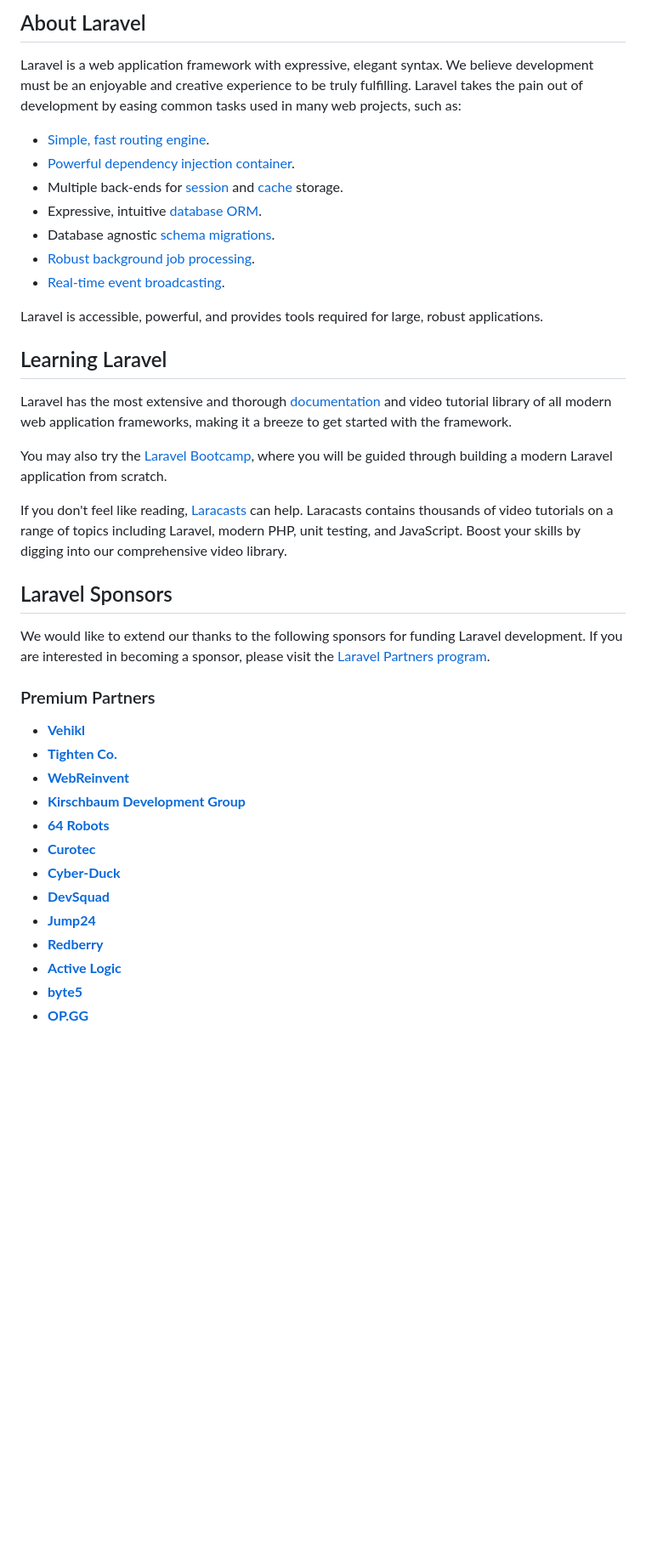
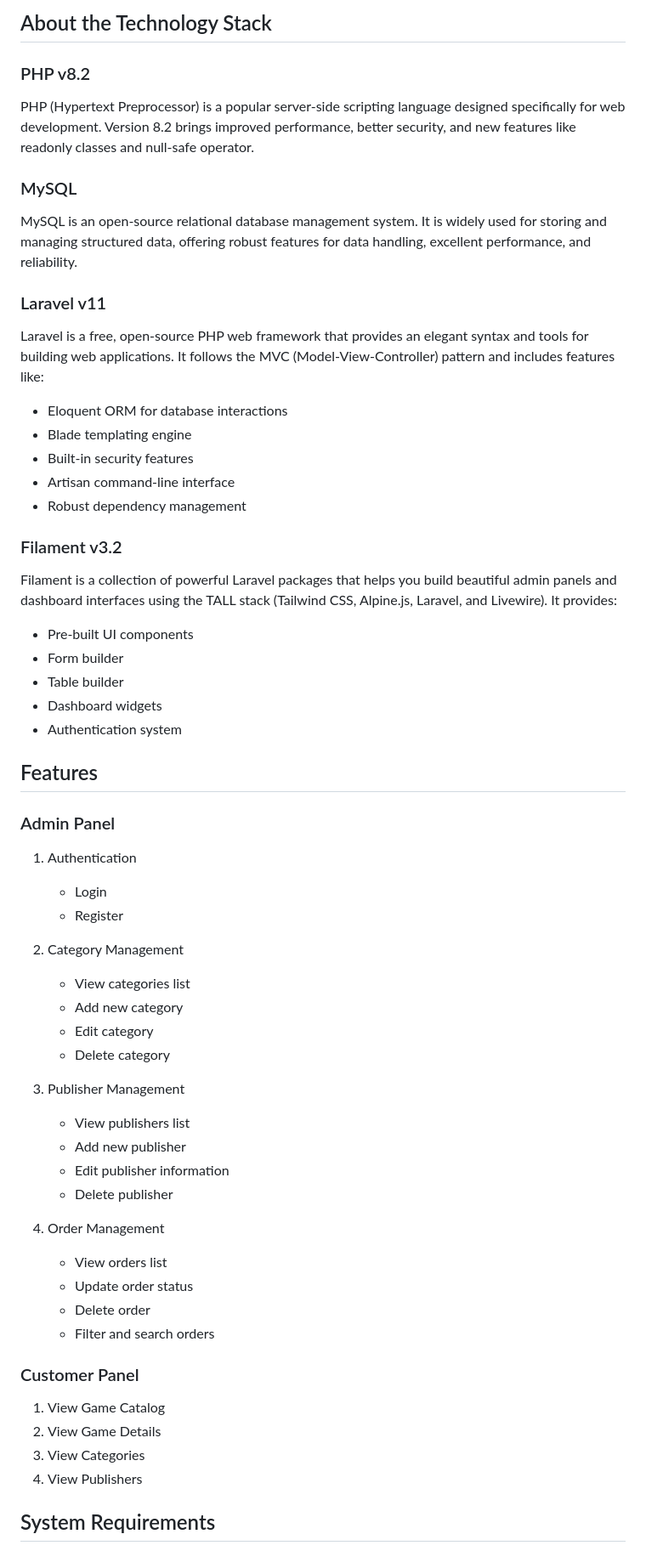
Before and after one commit to apekking28/warung-game, a Markdown page: README.md, the part around one of its changes. Shown at 85% size. Rendered like a GitHub page; blank space fills up the shorter version.

```diff
--- a/README.md
+++ b/README.md
@@ -9,43 +4,58 @@
 
-## About Laravel
+## About the Technology Stack
 
-Laravel is a web application framework with expressive, elegant syntax. We believe development must be an enjoyable and creative experience to be truly fulfilling. Laravel takes the pain out of development by easing common tasks used in many web projects, such as:
+### PHP v8.2
+PHP (Hypertext Preprocessor) is a popular server-side scripting language designed specifically for web development. Version 8.2 brings improved performance, better security, and new features like readonly classes and null-safe operator.
 
-- [Simple, fast routing engine](https://laravel.com/docs/routing).
-- [Powerful dependency injection container](https://laravel.com/docs/container).
-- Multiple back-ends for [session](https://laravel.com/docs/session) and [cache](https://laravel.com/docs/cache) storage.
-- Expressive, intuitive [database ORM](https://laravel.com/docs/eloquent).
-- Database agnostic [schema migrations](https://laravel.com/docs/migrations).
-- [Robust background job processing](https://laravel.com/docs/queues).
-- [Real-time event broadcasting](https://laravel.com/docs/broadcasting).
+### MySQL
+MySQL is an open-source relational database management system. It is widely used for storing and managing structured data, offering robust features for data handling, excellent performance, and reliability.
 
-Laravel is accessible, powerful, and provides tools required for large, robust applications.
+### Laravel v11
+Laravel is a free, open-source PHP web framework that provides an elegant syntax and tools for building web applications. It follows the MVC (Model-View-Controller) pattern and includes features like:
+- Eloquent ORM for database interactions
+- Blade templating engine
+- Built-in security features
+- Artisan command-line interface
+- Robust dependency management
 
-## Learning Laravel
+### Filament v3.2
+Filament is a collection of powerful Laravel packages that helps you build beautiful admin panels and dashboard interfaces using the TALL stack (Tailwind CSS, Alpine.js, Laravel, and Livewire). It provides:
+- Pre-built UI components
+- Form builder
+- Table builder
+- Dashboard widgets
+- Authentication system
 
-Laravel has the most extensive and thorough [documentation](https://laravel.com/docs) and video tutorial library of all modern web application frameworks, making it a breeze to get started with the framework.
+## Features
 
-You may also try the [Laravel Bootcamp](https://bootcamp.laravel.com), where you will be guided through building a modern Laravel application from scratch.
+### Admin Panel
+1. Authentication
+   - Login
+   - Register
 
-If you don't feel like reading, [Laracasts](https://laracasts.com) can help. Laracasts contains thousands of video tutorials on a range of topics including Laravel, modern PHP, unit testing, and JavaScript. Boost your skills by digging into our comprehensive video library.
+2. Category Management
+   - View categories list
+   - Add new category
+   - Edit category
+   - Delete category
 
-## Laravel Sponsors
+3. Publisher Management
+   - View publishers list
+   - Add new publisher
+   - Edit publisher information
+   - Delete publisher
 
-We would like to extend our thanks to the following sponsors for funding Laravel development. If you are interested in becoming a sponsor, please visit the [Laravel Partners program](https://partners.laravel.com).
+4. Order Management
+   - View orders list
+   - Update order status
+   - Delete order
+   - Filter and search orders
 
-### Premium Partners
+### Customer Panel
+1. View Game Catalog
+2. View Game Details
+3. View Categories
+4. View Publishers
 
-- **[Vehikl](https://vehikl.com/)**
-- **[Tighten Co.](https://tighten.co)**
-- **[WebReinvent](https://webreinvent.com/)**
-- **[Kirschbaum Development Group](https://kirschbaumdevelopment.com)**
-- **[64 Robots](https://64robots.com)**
-- **[Curotec](https://www.curotec.com/services/technologies/laravel/)**
-- **[Cyber-Duck](https://cyber-duck.co.uk)**
-- **[DevSquad](https://devsquad.com/hire-laravel-developers)**
-- **[Jump24](https://jump24.co.uk)**
-- **[Redberry](https://redberry.international/laravel/)**
-- **[Active Logic](https://activelogic.com)**
-- **[byte5](https://byte5.de)**
-- **[OP.GG](https://op.gg)**
+## System Requirements
 
```
Also changed, not shown: other parts of README.md (+70 -15 lines).
